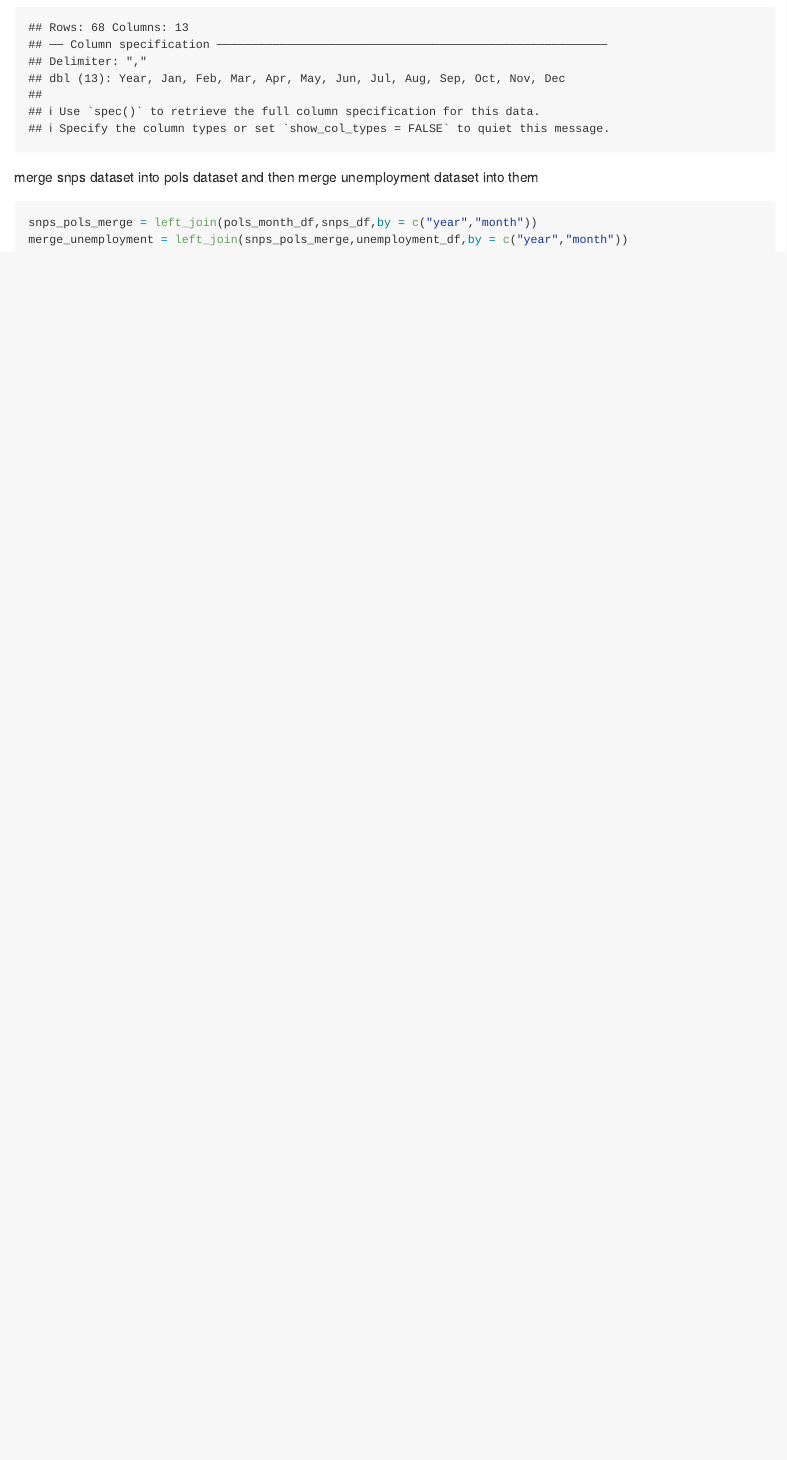
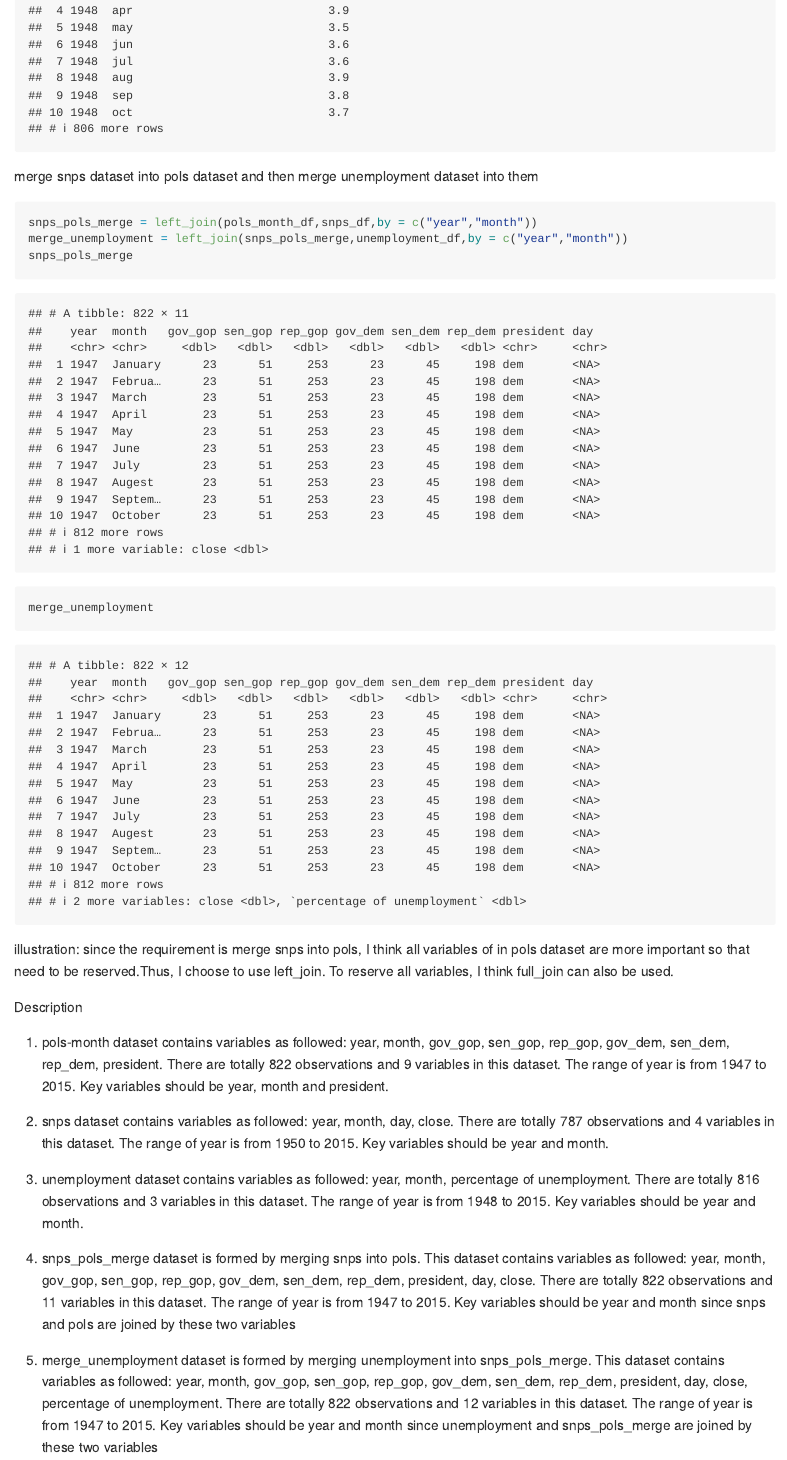
Before and after one commit to ZuoqiaoCui/p8105_hw2_zc2610, an R Markdown document (p8105_hw2_zc2610.Rmd): the page in a window 1100 px wide, from 8390 px down before the commit and from 10730 px down after it. Rendered offline with R 4.5, knitr and Pandoc, with nearby package versions; long lines of code are wrapped; column names are cleaned by a stand-in for the janitor package.

Commit message:
describe these five datasets containing variable names, dimension(number of observations and variables), the range of year and key variables

````diff
--- a/p8105_hw2_zc2610.Rmd
+++ b/p8105_hw2_zc2610.Rmd
@@ -268,12 +273,27 @@ unemployment_df = read_csv("./data/fivethirtyeight_datasets/unemployment.csv") %
   mutate(
     year = as.character(year)
   )
-
+unemployment_df
 ```
 
 merge snps dataset into pols dataset and then merge unemployment dataset into them
-
 ```{r}
 snps_pols_merge = left_join(pols_month_df,snps_df,by = c("year","month"))
 merge_unemployment = left_join(snps_pols_merge,unemployment_df,by = c("year","month"))
+snps_pols_merge
+merge_unemployment
 ```
+illustration:
+since the requirement is merge snps into pols, I think all variables of in pols dataset are more important so that need to be reserved.Thus, I choose to use left_join. To reserve all variables, I think full_join can also be used.
+
+Description
+
+1. pols-month dataset contains variables as followed: `r colnames(pols_month_df)`. There are totally `r nrow(pols_month_df)` observations and `r ncol(pols_month_df)` variables in this dataset. The range of year is from `r min(pull(pols_month_df, year))` to `r max(pull(pols_month_df, year))`. Key variables should be year, month and president.
+
+2. snps dataset contains variables as followed: `r colnames(snps_df)`. There are totally `r nrow(snps_df)` observations and `r ncol(snps_df)` variables in this dataset. The range of year is from `r min(pull(snps_df, year))` to `r max(pull(snps_df, year))`. Key variables should be year and month.
+
+3. unemployment dataset contains variables as followed: `r colnames(unemployment_df)`. There are totally `r nrow(unemployment_df)` observations and `r ncol(unemployment_df)` variables in this dataset. The range of year is from `r min(pull(unemployment_df, year))` to `r max(pull(unemployment_df, year))`. Key variables should be year and month.
+
+4. snps_pols_merge dataset is formed by merging snps into pols. This dataset contains variables as followed: `r colnames(snps_pols_merge)`. There are totally `r nrow(snps_pols_merge)` observations and `r ncol(snps_pols_merge)` variables in this dataset. The range of year is from `r min(pull(snps_pols_merge, year))` to `r max(pull(snps_pols_merge, year))`. Key variables should be year and month since snps and pols are joined by these two variables
+
+5. merge_unemployment dataset is formed by merging unemployment into snps_pols_merge. This dataset contains variables as followed: `r colnames(merge_unemployment)`. There are totally `r nrow(merge_unemployment)` observations and `r ncol(merge_unemployment)` variables in this dataset. The range of year is from `r min(pull(merge_unemployment, year))` to `r max(pull(merge_unemployment, year))`. Key variables should be year and month since unemployment and snps_pols_merge are joined by these two variables
````
Also changed, not shown: p8105_hw2_zc2610.md, p8105_hw2_zc2610.Rmd (5 more changed lines), 1 other file.
